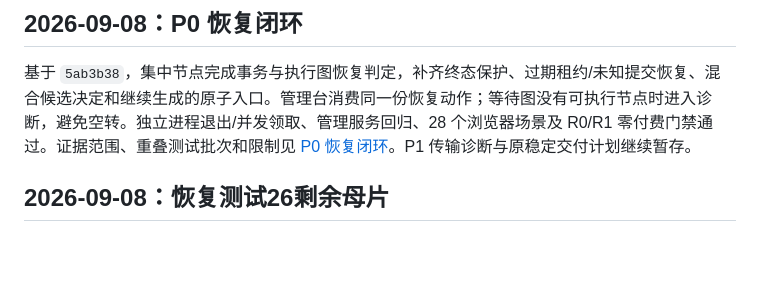
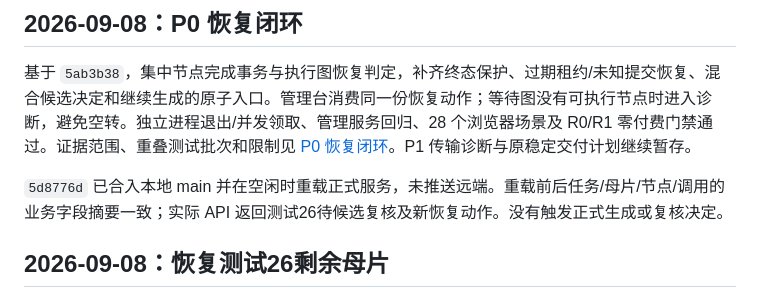
Before and after one commit to Zhou004692/ai-video-factory-skill, a Markdown page: docs/testing/stable-delivery-progress.md, the part around the change. Rendered like a GitHub page; blank space fills up the shorter version.

```diff
--- a/docs/testing/stable-delivery-progress.md
+++ b/docs/testing/stable-delivery-progress.md
@@ -5,6 +5,8 @@
 ## 2026-09-08：P0 恢复闭环
 
 基于 `5ab3b38`，集中节点完成事务与执行图恢复判定，补齐终态保护、过期租约/未知提交恢复、混合候选决定和继续生成的原子入口。管理台消费同一份恢复动作；等待图没有可执行节点时进入诊断，避免空转。独立进程退出/并发领取、管理服务回归、28 个浏览器场景及 R0/R1 零付费门禁通过。证据范围、重叠测试批次和限制见 [P0 恢复闭环](p0-recovery-closure.md)。P1 传输诊断与原稳定交付计划继续暂存。
+
+`5d8776d` 已合入本地 main 并在空闲时重载正式服务，未推送远端。重载前后任务/母片/节点/调用的业务字段摘要一致；实际 API 返回测试26待候选复核及新恢复动作。没有触发正式生成或复核决定。
 
 ## 2026-09-08：恢复测试26剩余母片
 
```
Also changed, not shown: docs/testing/p0-recovery-closure.md (+10 -1 lines).
